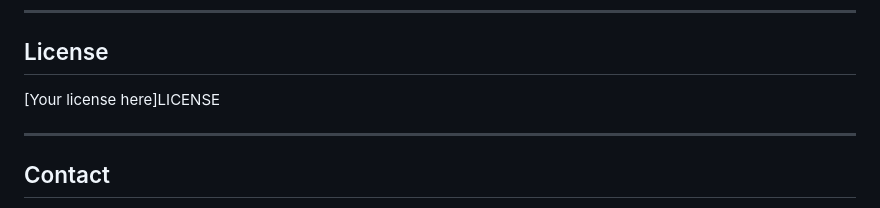
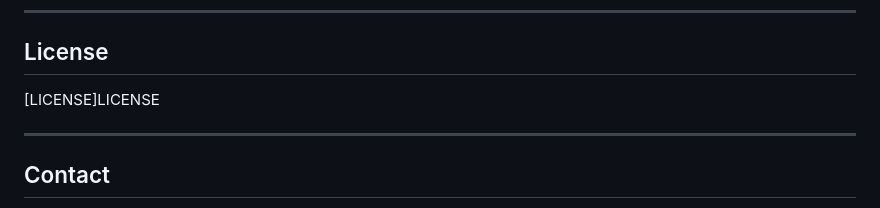
Before and after one commit to Baglecake/Socratic-RCM, a Markdown page: README.md, the part around the change. GitHub-like rendering.

Commit message:
Fix license section formatting in README

```diff
--- a/README.md
+++ b/README.md
@@ -207,7 +207,7 @@ https://github.com/delcoburn/Socratic-RCM
 
 ## License
 
-[Your license here]LICENSE
+[LICENSE]LICENSE
 
 ---
 
```
